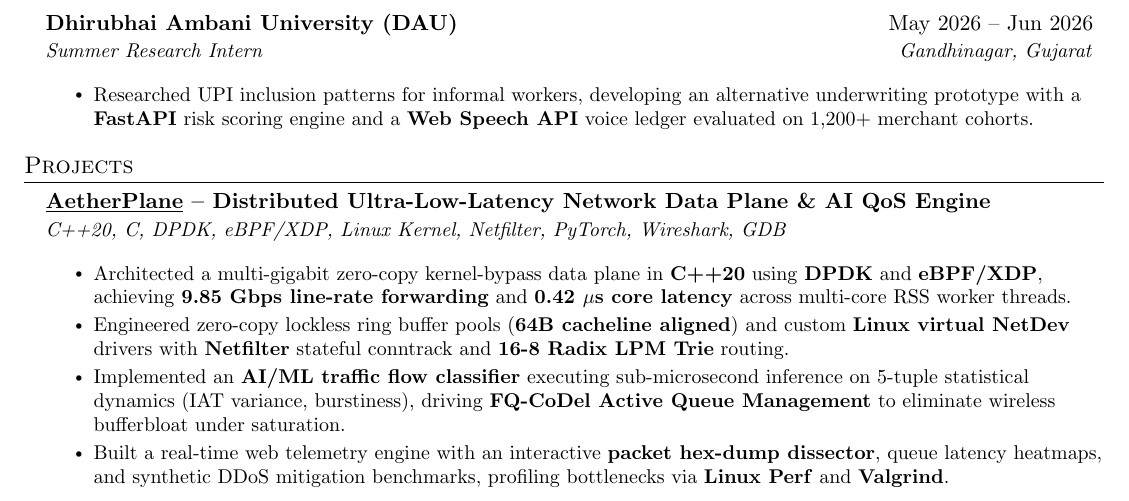
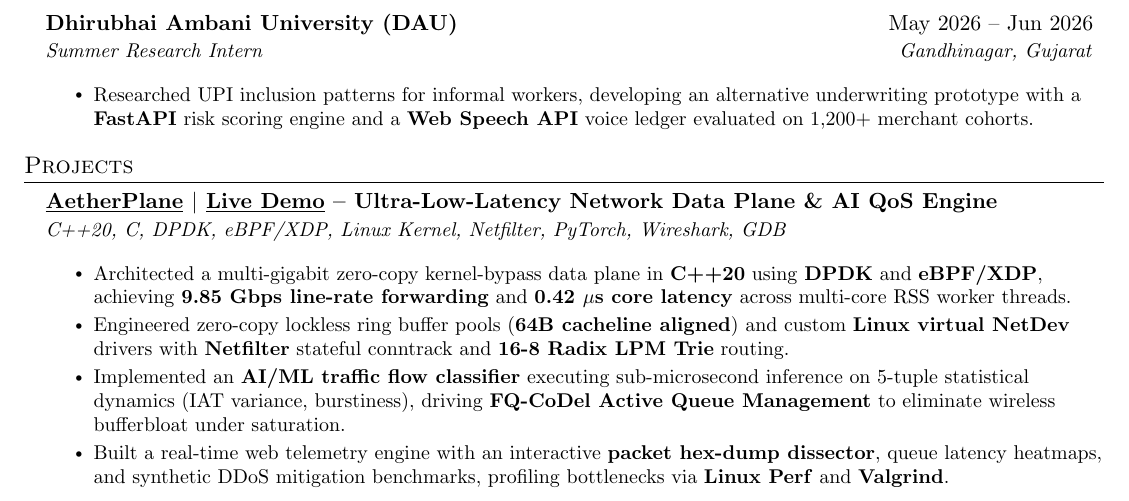
Before and after one commit to Mudit-R/AetherPlane, a LaTeX CV (resume.tex): part of page 1 of 2, cut so that both start at the same text. Compiled offline with pdfLaTeX.

Commit message:
docs: add live website links, vercel config, and interactive dashboard badges

```diff
--- a/resume.tex
+++ b/resume.tex
@@ -130,7 +130,7 @@
   \resumeSubHeadingListStart
 
     \resumeSubheading
-      {\href{https://github.com/Mudit-R/AetherPlane}{\underline{AetherPlane}} -- Distributed Ultra-Low-Latency Network Data Plane \& AI QoS Engine}{}
+      {\href{https://github.com/Mudit-R/AetherPlane}{\underline{AetherPlane}} $|$ \href{https://mudit-r.github.io/AetherPlane/}{\underline{Live Demo}} -- Ultra-Low-Latency Network Data Plane \& AI QoS Engine}{}
       {C++20, C, DPDK, eBPF/XDP, Linux Kernel, Netfilter, PyTorch, Wireshark, GDB}{}
       \vspace{3pt}
       \resumeItemListStart
```
Also changed, not shown: README.md, 1 other file.
